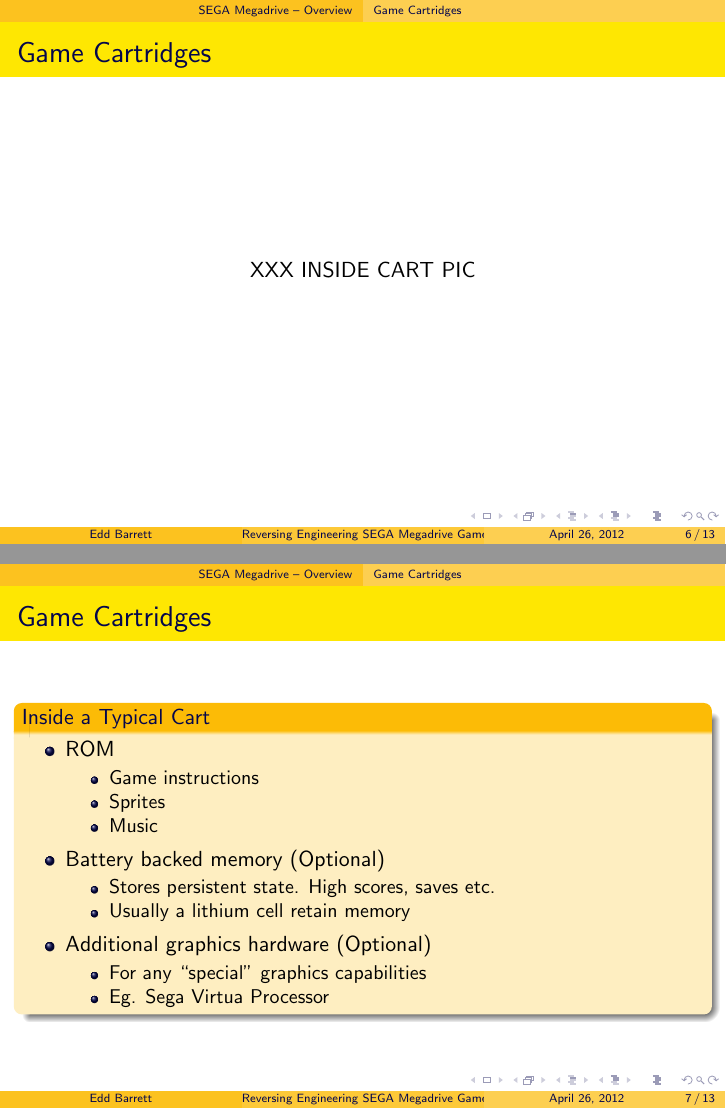
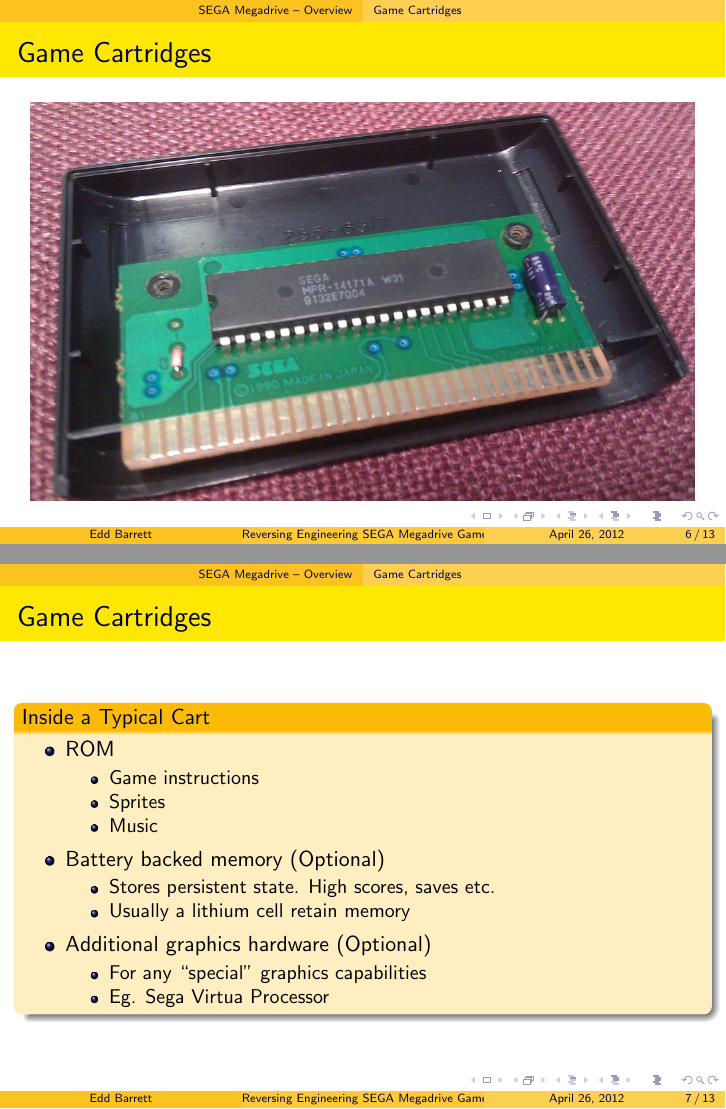
Before and after one commit to vext01/sega-reversing-talk1, LaTeX slides (sega-reversing1.tex): pages 8 and 9 of 16, joined at a grey line. Compiled offline with pdfLaTeX.

Commit message:
add cart inards pic

```diff
--- a/sega-reversing1.tex
+++ b/sega-reversing1.tex
@@ -155,7 +151,7 @@
 \frametitle{\insertsubsection}
 
 \begin{center}
-XXX INSIDE CART PIC
+\includegraphics[height=0.8\textheight]{img/inside_cart.jpg}
 \end{center}
 
 \end{frame}
```
Also changed, not shown: img/inside_cart.jpg (added), sega-reversing1.tex (4 more changed lines).
